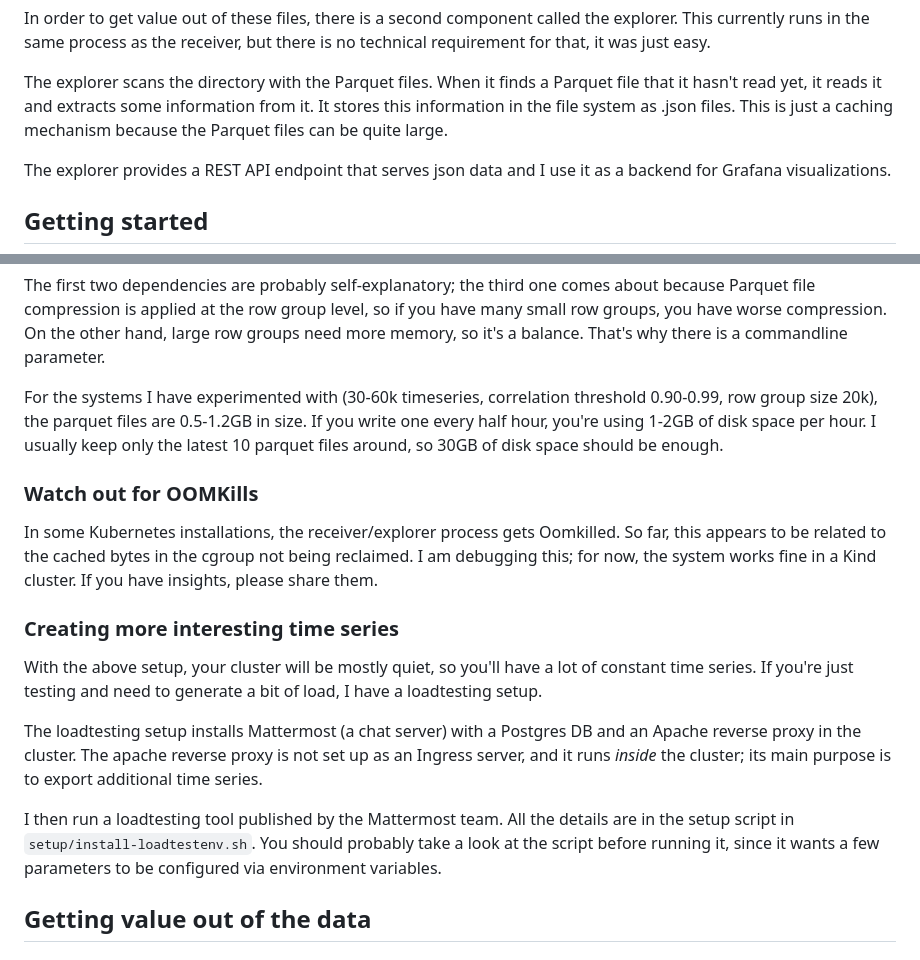
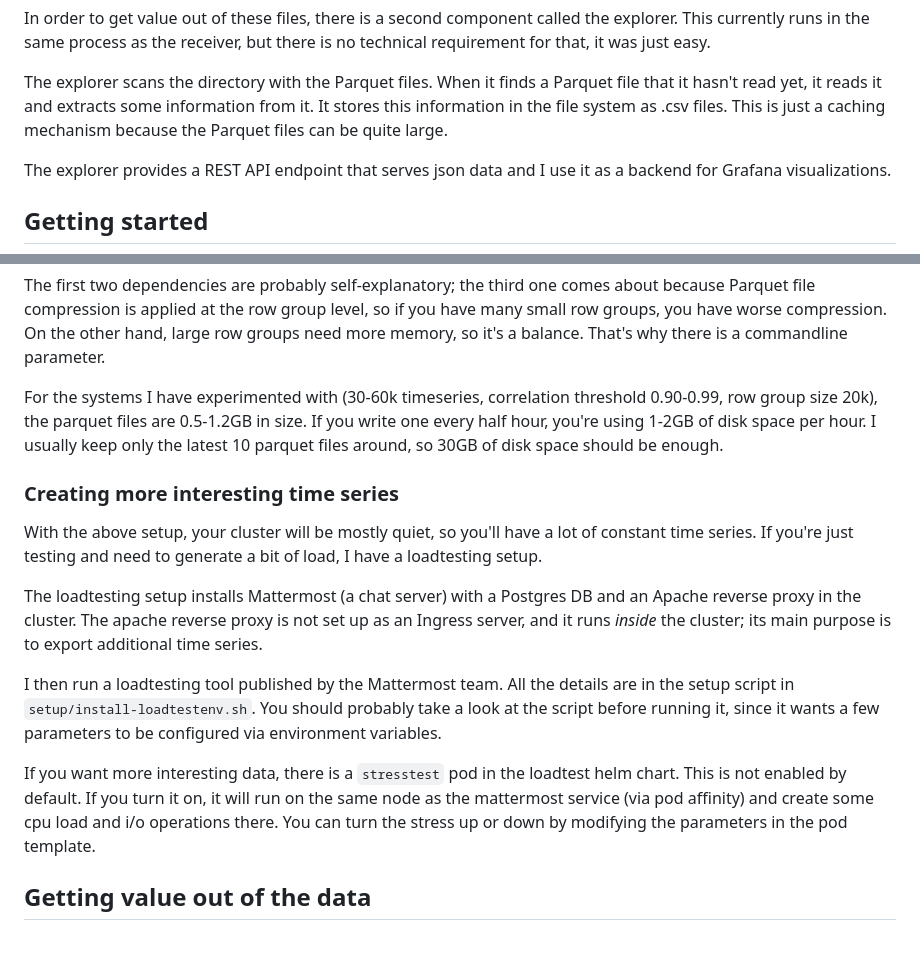
Before and after one commit to kpaschen/corrjoin, a Markdown page: README.md, 2 parts joined by grey strips. Rendered like a GitHub page.

```diff
--- a/README.md
+++ b/README.md
@@ -22,7 +22,7 @@ for that, it was just easy.
 
 The explorer scans the directory with the Parquet files. When it finds a Parquet file that it
 hasn't read yet, it reads it and extracts some information from it. It stores this information
-in the file system as .json files. This is just a caching mechanism because the Parquet files
+in the file system as .csv files. This is just a caching mechanism because the Parquet files
 can be quite large.
 
 The explorer provides a REST API endpoint that serves json data and I use it as a backend
@@ -77,12 +77,6 @@ hand, large row groups need more memory, so it's a balance. That's why there is
 For the systems I have experimented with (30-60k timeseries, correlation threshold 0.90-0.99, row group size 20k),
 the parquet files are 0.5-1.2GB in size. If you write one every half hour, you're using 1-2GB of disk space per hour. I usually keep only the latest 10 parquet files around, so 30GB of disk space should be enough.
 
-### Watch out for OOMKills
-
-In some Kubernetes installations, the receiver/explorer process gets Oomkilled. So far, this appears to be related to the cached bytes in
-the cgroup not being reclaimed. I am debugging this; for now, the system works fine in a Kind cluster. If you have insights, please
-share them.
-
 ### Creating more interesting time series
 
 With the above setup, your cluster will be mostly quiet, so you'll have a lot of constant time series.
@@ -96,6 +90,10 @@ I then run a loadtesting tool published by the Mattermost team.
 All the details are in the setup script in `setup/install-loadtestenv.sh`.
 You should probably take a look at the script before running it, since it wants a few parameters to be configured
 via environment variables.
+
+If you want more interesting data, there is a `stresstest` pod in the loadtest helm chart. This is not enabled by default.
+If you turn it on, it will run on the same node as the mattermost service (via pod affinity) and create some cpu load and
+i/o operations there. You can turn the stress up or down by modifying the parameters in the pod template.
 
 ## Getting value out of the data
 
```
